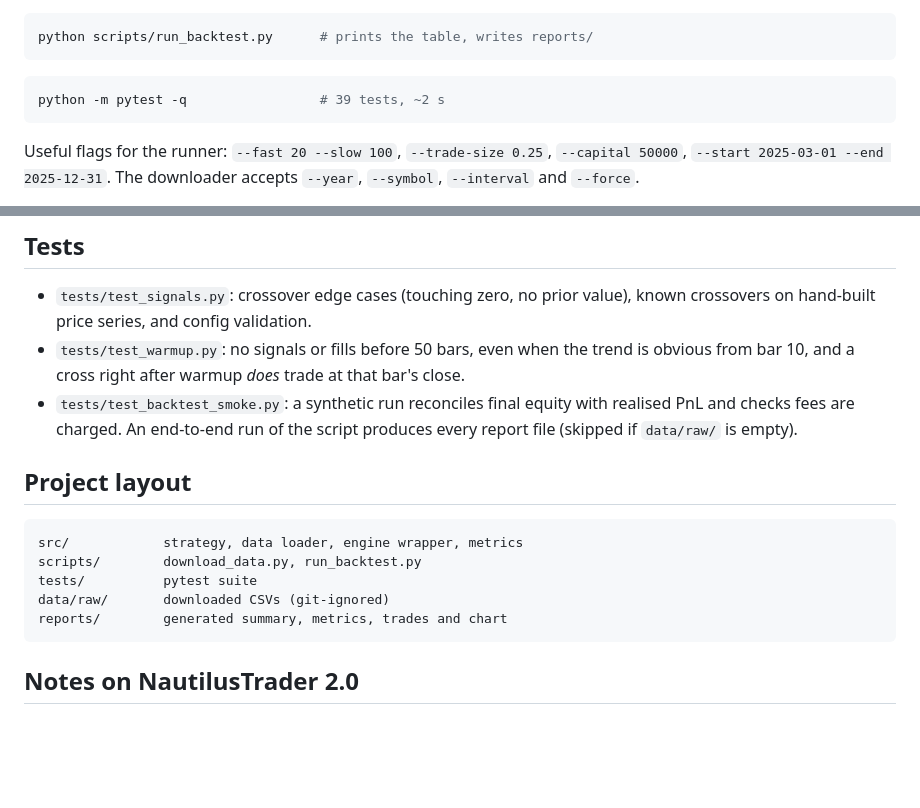
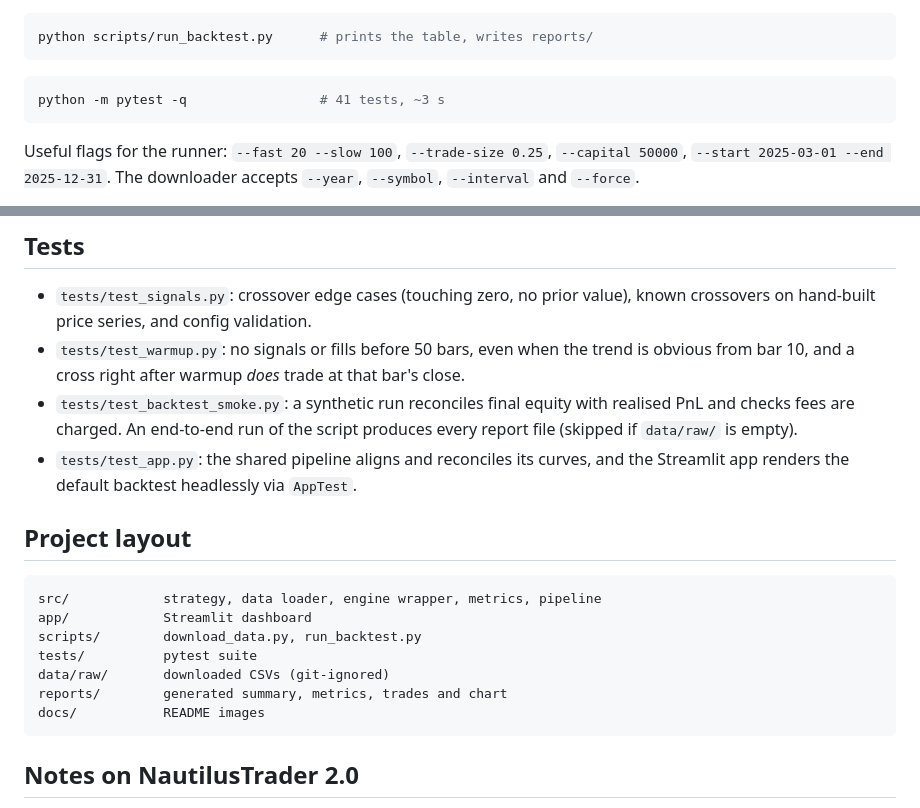
Before and after one commit to pdgauvreau/NautilusTrader-SMA-Crossover-Backtest, a Markdown page: README.md, 2 parts joined by grey strips. GitHub-like rendering; blank space fills up the shorter version.

````diff
--- a/README.md
+++ b/README.md
@@ -99,7 +125,7 @@ python scripts/run_backtest.py      # prints the table, writes reports/
 ```
 
 ```powershell
-python -m pytest -q                 # 39 tests, ~2 s
+python -m pytest -q                 # 41 tests, ~3 s
 ```
 
 Useful flags for the runner: `--fast 20 --slow 100`, `--trade-size 0.25`, `--capital 50000`,
@@ -123,15 +149,19 @@ python -m src.data_loader
 - `tests/test_backtest_smoke.py`: a synthetic run reconciles final equity with
   realised PnL and checks fees are charged. An end-to-end run of the script
   produces every report file (skipped if `data/raw/` is empty).
+- `tests/test_app.py`: the shared pipeline aligns and reconciles its curves, and the
+  Streamlit app renders the default backtest headlessly via `AppTest`.
 
 ## Project layout
 
 ```
-src/            strategy, data loader, engine wrapper, metrics
+src/            strategy, data loader, engine wrapper, metrics, pipeline
+app/            Streamlit dashboard
 scripts/        download_data.py, run_backtest.py
 tests/          pytest suite
 data/raw/       downloaded CSVs (git-ignored)
 reports/        generated summary, metrics, trades and chart
+docs/           README images
 ```
 
 ## Notes on NautilusTrader 2.0
````
Also changed, not shown: other parts of README.md (+27 -1 lines), docs/app_screenshot.jpg (added), 4 other files.
